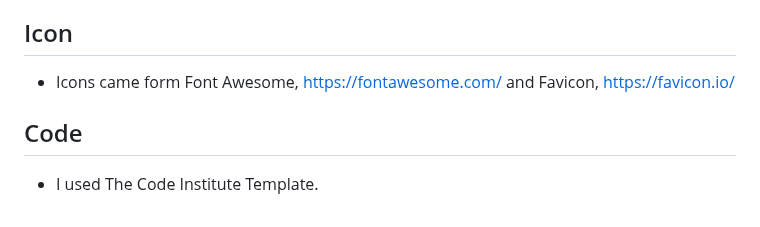
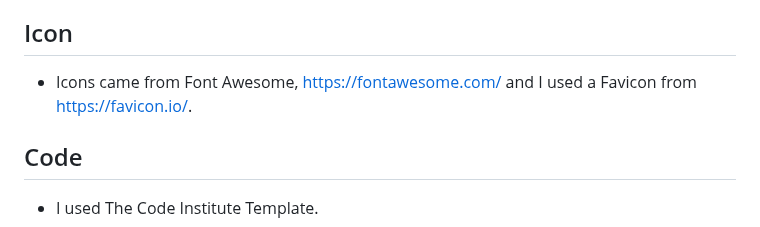
Before and after one commit to dutchmims/Ladybugs, a Markdown page: README.md, the part around the change. Drawn GitHub-style.

```diff
--- a/README.md
+++ b/README.md
@@ -221,7 +221,7 @@ The footer has 4 social media links, Facebook, Twitter, Youtube and Instagram. I
 
 ## Icon
 
-* Icons came form Font Awesome, https://fontawesome.com/ and Favicon, https://favicon.io/
+* Icons came from Font Awesome, https://fontawesome.com/ and I used a Favicon from https://favicon.io/.
 
 ## Code
 
```
